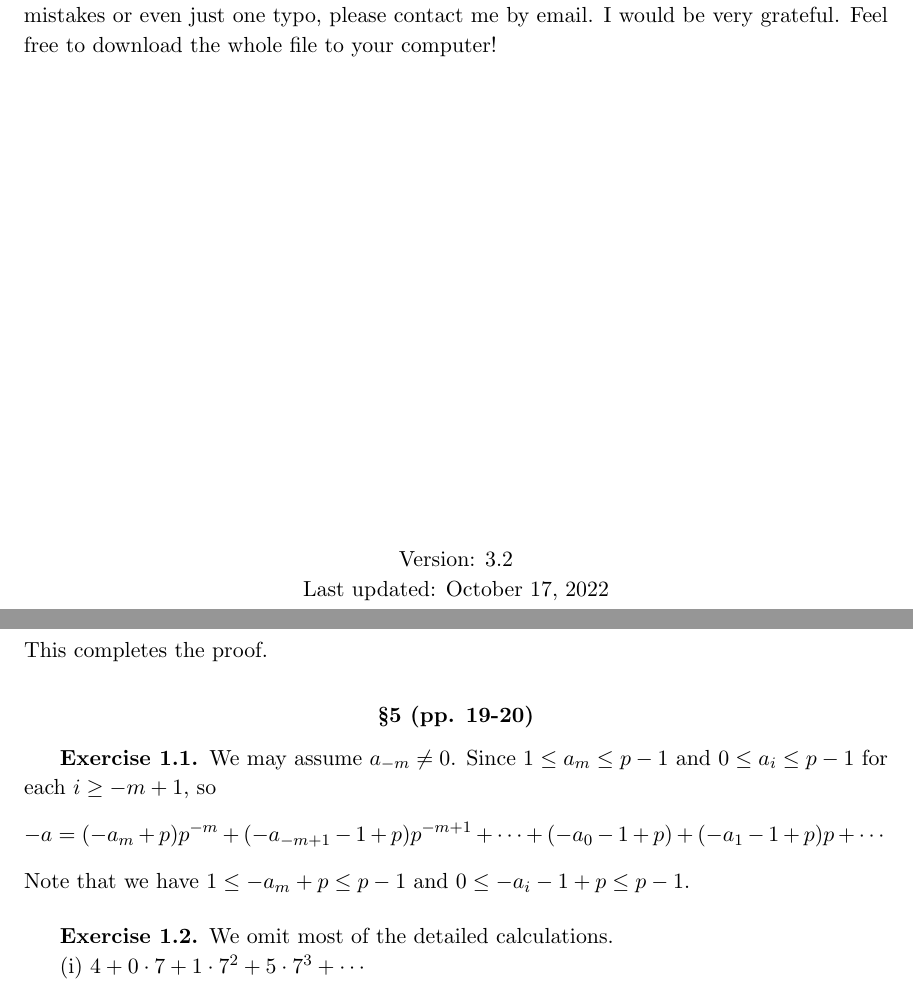
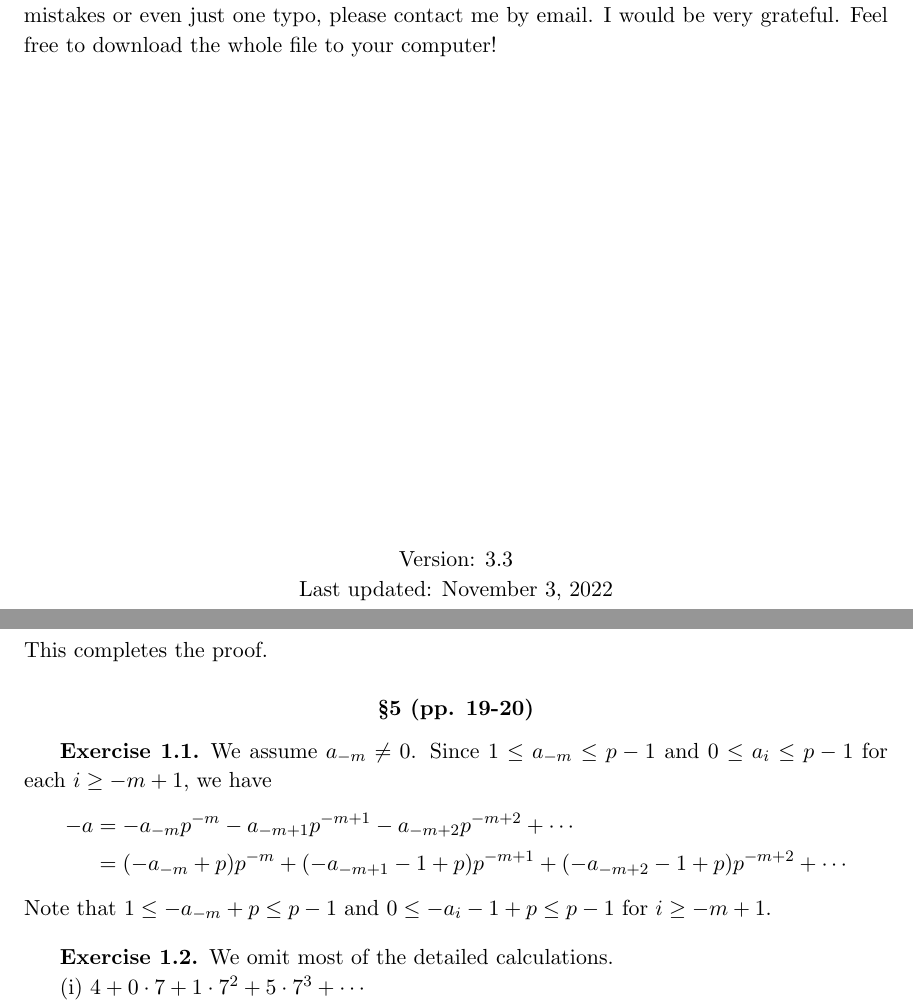
Before and after one commit to bettertimo/p-adic-numbers-p-adic-analysis-and-zeta-functions-solutions, a LaTeX thesis (Koblitz.tex, which reads Chapter/01.tex): two parts of pages 1 and 8 of 22, joined at a grey line, cut so that both start at the same text. Compiled offline with pdfLaTeX.

Commit message:
CH1 S5 1.1

```diff
--- a/Chapter/01.tex
+++ b/Chapter/01.tex
@@ -168,9 +168,12 @@ Given $\epsilon>0$, take $M'\in\NN$ s.t. $p^{-M'}<\epsilon$. Since $\{a_{jN_j}\}
 \section*{\S5 (pp. 19-20)}
 
 \subsection*{Exercise 1.1}
-We may assume $a_{-m}\neq0$. Since $1\leq a_m \leq p-1$ and $0\leq a_i \leq p-1$ for each $i\geq-m+1$, so
-$$-a = (-a_m+p)p^{-m}+(-a_{-m+1}-1+p)p^{-m+1}+\cdots+(-a_0-1+p)+(-a_1-1+p)p+\cdots$$
-Note that we have $1\leq -a_m+p\leq p-1$ and $0\leq -a_i-1+p\leq p-1$.
+We assume $a_{-m}\neq0$. Since $1\leq a_{-m} \leq p-1$ and $0\leq a_i \leq p-1$ for each $i\geq-m+1$, we have
+\begin{align*}
+-a &= -a_{-m}p^{-m} - a_{-m+1}p^{-m+1} - a_{-m+2}p^{-m+2} + \cdots \\
+&= (-a_{-m}+p)p^{-m}+(-a_{-m+1}-1+p)p^{-m+1}+(-a_{-m+2}-1+p)p^{-m+2}+\cdots
+\end{align*}
+Note that $1\leq -a_{-m}+p\leq p-1$ and $0\leq -a_i-1+p\leq p-1$ for $i\geq-m+1$.
 
 \subsection*{Exercise 1.2}
 
--- a/Koblitz.tex
+++ b/Koblitz.tex
@@ -193,8 +193,8 @@ This is a partial solution guide to the exercises from the book \textit{p-adic N
 \begin{center}
 \vfill
 
-Version: 3.2 \\
-Last updated: October 17, 2022
+Version: 3.3 \\
+Last updated: November 3, 2022
 \end{center}
 
 \end{titlepage}
```
